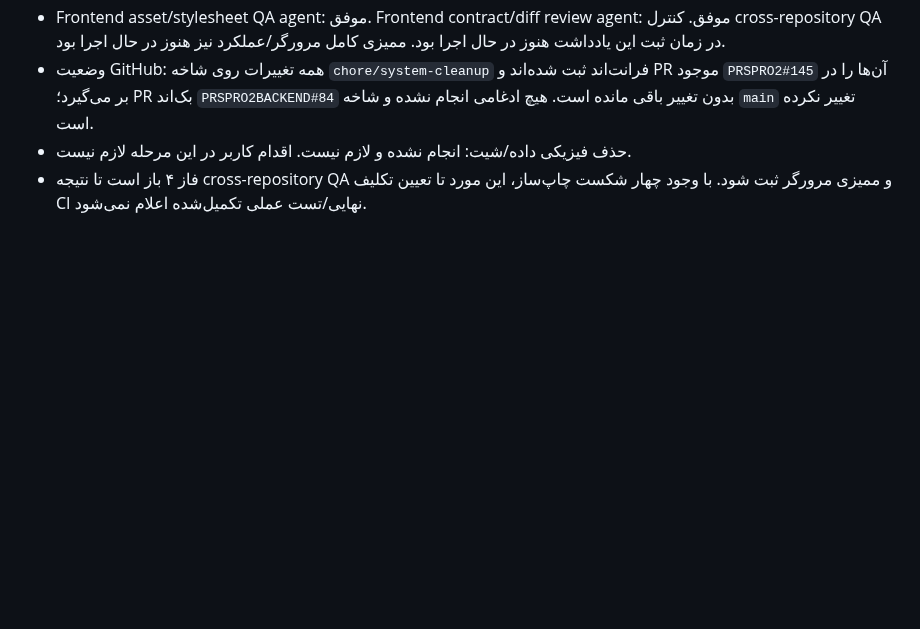
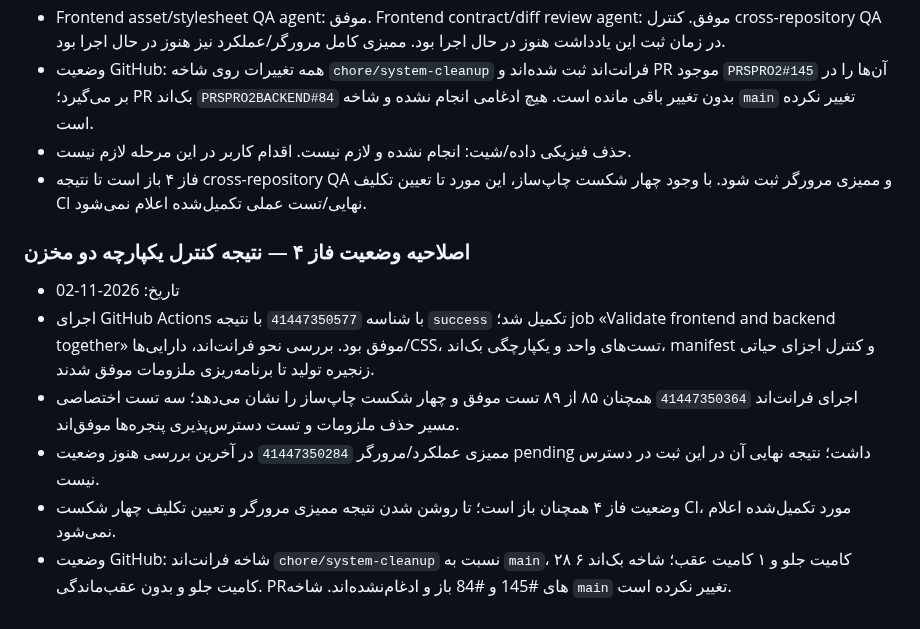
Before and after one commit to Saeidesl/PRSPRO2, a Markdown page: CLEANUP_LOG.md, the part around the change. Drawn GitHub-style; blank space fills up the shorter version.

Commit message:
docs(cleanup): record successful cross-repository QA

```diff
--- a/CLEANUP_LOG.md
+++ b/CLEANUP_LOG.md
@@ -267,3 +267,12 @@
 - وضعیت GitHub: همه تغییرات روی شاخه `chore/system-cleanup` فرانت‌اند ثبت شده‌اند و PR موجود `PRSPRO2#145` آن‌ها را در بر می‌گیرد؛ PR بک‌اند `PRSPRO2BACKEND#84` بدون تغییر باقی مانده است. هیچ ادغامی انجام نشده و شاخه `main` تغییر نکرده است.
 - حذف فیزیکی داده/شیت: انجام نشده و لازم نیست. اقدام کاربر در این مرحله لازم نیست.
 - فاز ۴ باز است تا نتیجه cross-repository QA و ممیزی مرورگر ثبت شود. با وجود چهار شکست چاپ‌ساز، این مورد تا تعیین تکلیف CI نهایی/تست عملی تکمیل‌شده اعلام نمی‌شود.
+
+
+### اصلاحیه وضعیت فاز ۴ — نتیجه کنترل یکپارچه دو مخزن
+- تاریخ: 2026-11-02
+- اجرای GitHub Actions با شناسه `41447350577` با نتیجه `success` تکمیل شد؛ job «Validate frontend and backend together» موفق بود. بررسی نحو فرانت‌اند، دارایی‌ها/CSS، تست‌های واحد و یکپارچگی بک‌اند، manifest و کنترل اجزای حیاتی زنجیره تولید تا برنامه‌ریزی ملزومات موفق شدند.
+- اجرای فرانت‌اند `41447350364` همچنان ۸۵ از ۸۹ تست موفق و چهار شکست چاپ‌ساز را نشان می‌دهد؛ سه تست اختصاصی مسیر حذف ملزومات و تست دسترس‌پذیری پنجره‌ها موفق‌اند.
+- ممیزی عملکرد/مرورگر `41447350284` در آخرین بررسی هنوز وضعیت pending داشت؛ نتیجه نهایی آن در این ثبت در دسترس نیست.
+- وضعیت فاز ۴ همچنان باز است؛ تا روشن شدن نتیجه ممیزی مرورگر و تعیین تکلیف چهار شکست CI، مورد تکمیل‌شده اعلام نمی‌شود.
+- وضعیت GitHub: شاخه فرانت‌اند `chore/system-cleanup` نسبت به `main`، ۲۸ کامیت جلو و ۱ کامیت عقب؛ شاخه بک‌اند ۶ کامیت جلو و بدون عقب‌ماندگی. PRهای #145 و #84 باز و ادغام‌نشده‌اند. شاخه `main` تغییر نکرده است.
```
